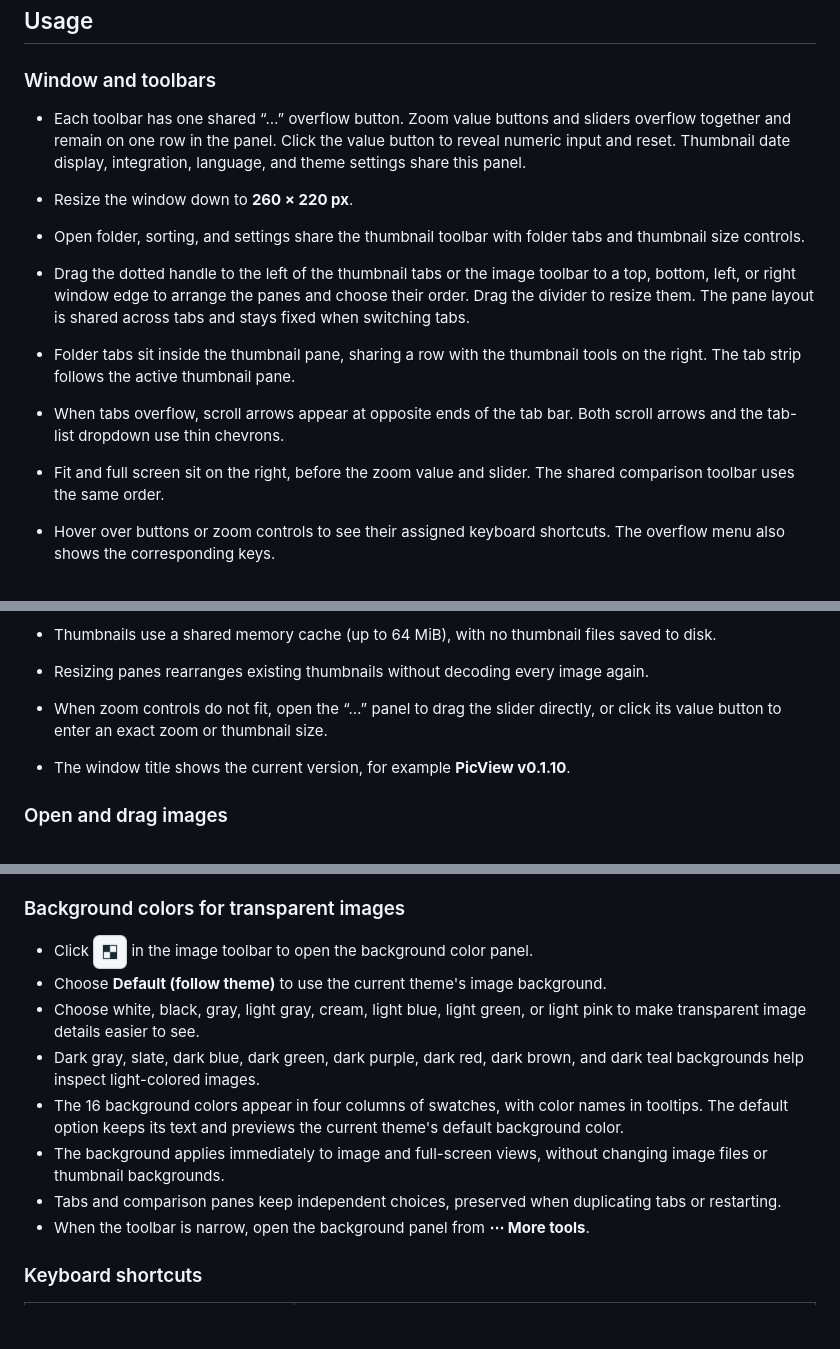
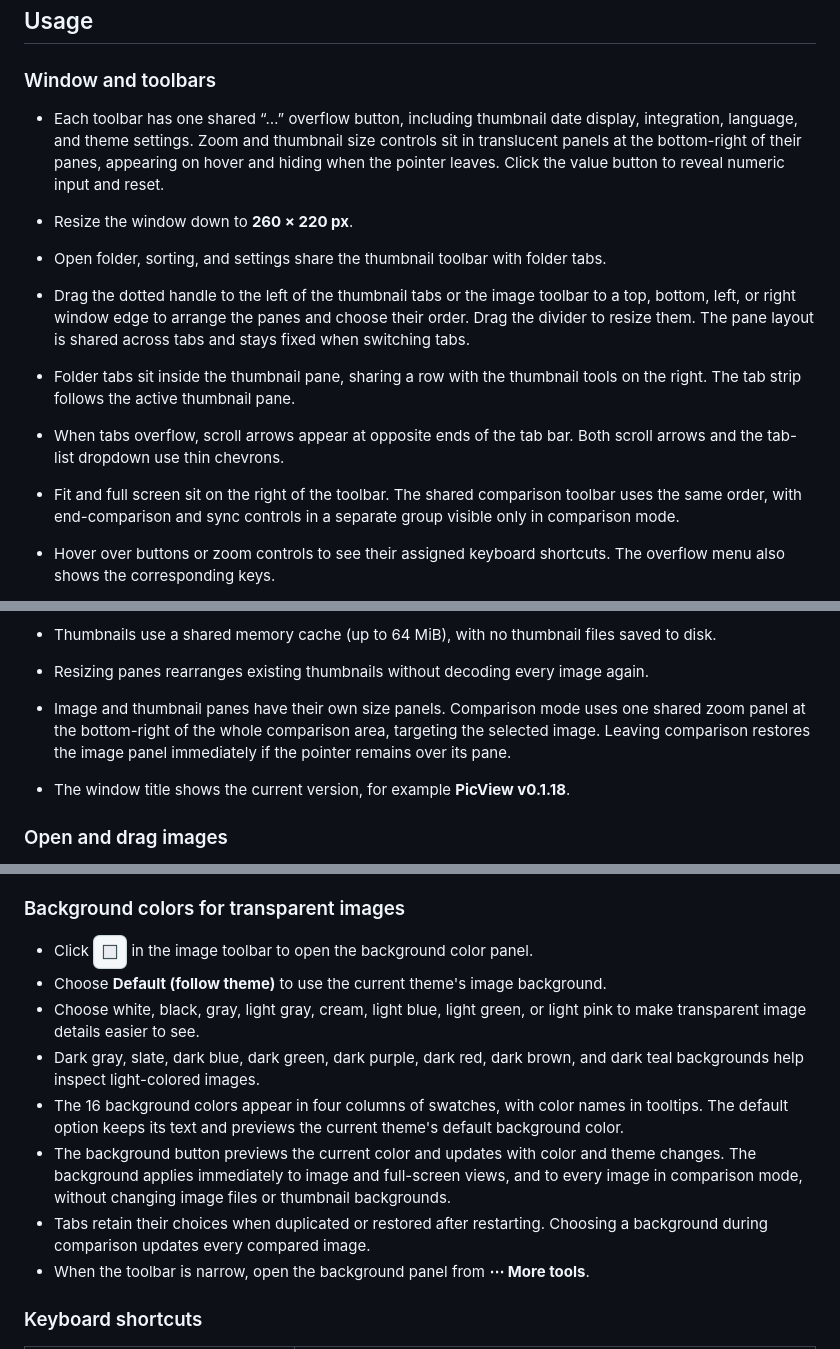
Before and after one commit to codemee/picview, a Markdown page: README.en.md, 3 parts joined by grey strips. Rendered like a GitHub page; pictures changed too: docs/icons/background-light.png; blank space fills up the shorter version.

Commit message:
Release v0.1.18 with hover scale panels and comparison zoom synchronization

```diff
--- a/README.en.md
+++ b/README.en.md
@@ -72,14 +72,14 @@ When launched through Python/uv on macOS, the Dock uses the PicView icon, but th
 
 ### Window and toolbars
 
-- Each toolbar has one shared “…” overflow button. Zoom value buttons and sliders overflow together and remain on one row in the panel. Click the value button to reveal numeric input and reset. Thumbnail date display, integration, language, and theme settings share this panel.
+- Each toolbar has one shared “…” overflow button, including thumbnail date display, integration, language, and theme settings. Zoom and thumbnail size controls sit in translucent panels at the bottom-right of their panes, appearing on hover and hiding when the pointer leaves. Click the value button to reveal numeric input and reset.
 
 - Resize the window down to **260 × 220 px**.
-- Open folder, sorting, and settings share the thumbnail toolbar with folder tabs and thumbnail size controls.
+- Open folder, sorting, and settings share the thumbnail toolbar with folder tabs.
 - Drag the dotted handle to the left of the thumbnail tabs or the image toolbar to a top, bottom, left, or right window edge to arrange the panes and choose their order. Drag the divider to resize them. The pane layout is shared across tabs and stays fixed when switching tabs.
 - Folder tabs sit inside the thumbnail pane, sharing a row with the thumbnail tools on the right. The tab strip follows the active thumbnail pane.
 - When tabs overflow, scroll arrows appear at opposite ends of the tab bar. Both scroll arrows and the tab-list dropdown use thin chevrons.
-- Fit and full screen sit on the right, before the zoom value and slider. The shared comparison toolbar uses the same order.
+- Fit and full screen sit on the right of the toolbar. The shared comparison toolbar uses the same order, with end-comparison and sync controls in a separate group visible only in comparison mode.
 - Hover over buttons or zoom controls to see their assigned keyboard shortcuts. The overflow menu also shows the corresponding keys.
 - Thumbnail cards use distinct backgrounds and thin borders in both light and dark themes, keeping their boundaries visible while scrolling.
 - Toggle tools such as sync and fit-to-pane use a background to indicate their active state. Icons keep their original color and stroke width; the background deepens on hover.
@@ -89,8 +89,8 @@ When launched through Python/uv on macOS, the Dock uses the PicView icon, but th
 - Visible thumbnails load first; the rest are decoded progressively in the background.
 - Thumbnails use a shared memory cache (up to 64 MiB), with no thumbnail files saved to disk.
 - Resizing panes rearranges existing thumbnails without decoding every image again.
-- When zoom controls do not fit, open the “…” panel to drag the slider directly, or click its value button to enter an exact zoom or thumbnail size.
-- The window title shows the current version, for example **PicView v0.1.10**.
+- Image and thumbnail panes have their own size panels. Comparison mode uses one shared zoom panel at the bottom-right of the whole comparison area, targeting the selected image. Leaving comparison restores the image panel immediately if the pointer remains over its pane.
+- The window title shows the current version, for example **PicView v0.1.18**.
 
 ### Open and drag images
 
@@ -247,8 +247,8 @@ macOS provides two separate ways to open items. Both require the packaged `PicVi
 - Choose white, black, gray, light gray, cream, light blue, light green, or light pink to make transparent image details easier to see.
 - Dark gray, slate, dark blue, dark green, dark purple, dark red, dark brown, and dark teal backgrounds help inspect light-colored images.
 - The 16 background colors appear in four columns of swatches, with color names in tooltips. The default option keeps its text and previews the current theme's default background color.
-- The background applies immediately to image and full-screen views, without changing image files or thumbnail backgrounds.
-- Tabs and comparison panes keep independent choices, preserved when duplicating tabs or restarting.
+- The background button previews the current color and updates with color and theme changes. The background applies immediately to image and full-screen views, and to every image in comparison mode, without changing image files or thumbnail backgrounds.
+- Tabs retain their choices when duplicated or restored after restarting. Choosing a background during comparison updates every compared image.
 - When the toolbar is narrow, open the background panel from **⋯ More tools**.
 
 ### Keyboard shortcuts
```
Also changed, not shown: other parts of README.en.md (+2 -2 lines), PUBLISHING.md (+1 -1 lines), README.md (+9 -9 lines), docs/releases/v0.1.18.md (added, +17 -0 lines), docs/icons/background-dark.png, 8 other files.
